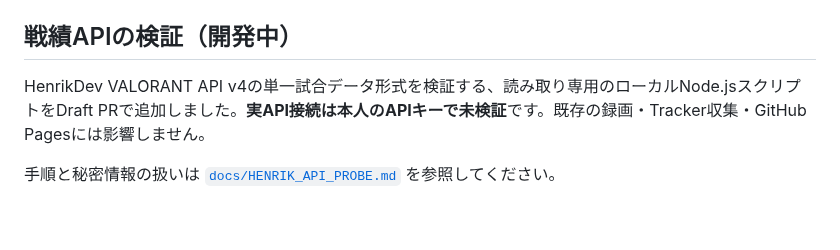
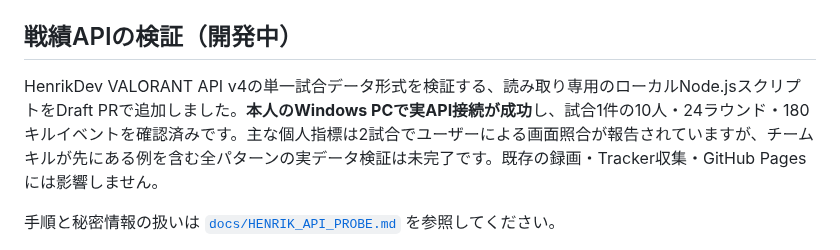
Before and after one commit to EliteMay/valorant-review, a Markdown page: README.md, the part around the change. Rendered like a GitHub page; blank space fills up the shorter version.

Commit message:
docs: correct stale HenrikDev API verification status

```diff
--- a/README.md
+++ b/README.md
@@ -42,7 +42,7 @@ Runtime Versionの正本は [`js/version.js`](js/version.js) です。
 
 ## 戦績APIの検証（開発中）
 
-HenrikDev VALORANT API v4の単一試合データ形式を検証する、読み取り専用のローカルNode.jsスクリプトをDraft PRで追加しました。**実API接続は本人のAPIキーで未検証**です。既存の録画・Tracker収集・GitHub Pagesには影響しません。
+HenrikDev VALORANT API v4の単一試合データ形式を検証する、読み取り専用のローカルNode.jsスクリプトをDraft PRで追加しました。**本人のWindows PCで実API接続が成功**し、試合1件の10人・24ラウンド・180キルイベントを確認済みです。主な個人指標は2試合でユーザーによる画面照合が報告されていますが、チームキルが先にある例を含む全パターンの実データ検証は未完了です。既存の録画・Tracker収集・GitHub Pagesには影響しません。
 
 手順と秘密情報の扱いは [`docs/HENRIK_API_PROBE.md`](docs/HENRIK_API_PROBE.md) を参照してください。
 
```
